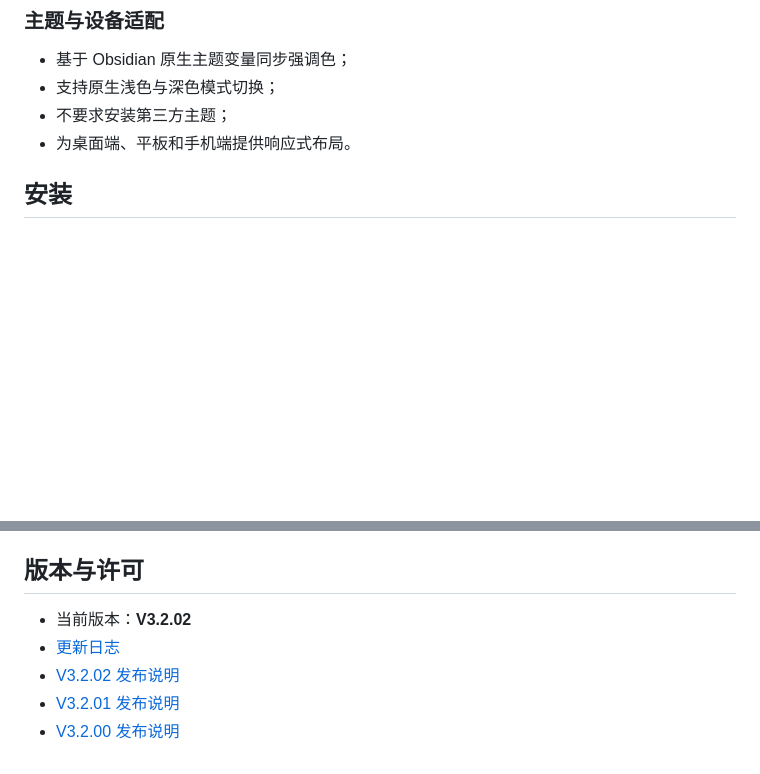
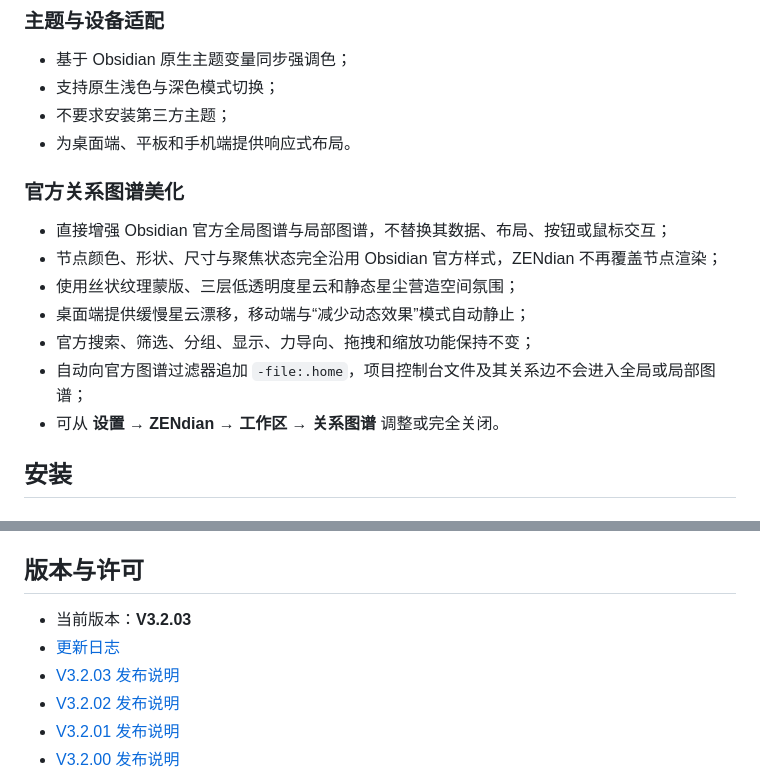
Before and after one commit to iJunkey-max/Zendian, a Markdown page: README.md, 2 parts joined by grey strips. GitHub-like rendering; blank space fills up the shorter version.

Commit message:
feat: release V3.2.03 graph enhancements

```diff
--- a/README.md
+++ b/README.md
@@ -76,6 +76,16 @@ ZENdian 是一款面向 Obsidian 的工作空间增强插件。它在不改变 M
 - 支持原生浅色与深色模式切换；
 - 不要求安装第三方主题；
 - 为桌面端、平板和手机端提供响应式布局。
+
+### 官方关系图谱美化
+
+- 直接增强 Obsidian 官方全局图谱与局部图谱，不替换其数据、布局、按钮或鼠标交互；
+- 节点颜色、形状、尺寸与聚焦状态完全沿用 Obsidian 官方样式，ZENdian 不再覆盖节点渲染；
+- 使用丝状纹理蒙版、三层低透明度星云和静态星尘营造空间氛围；
+- 桌面端提供缓慢星云漂移，移动端与“减少动态效果”模式自动静止；
+- 官方搜索、筛选、分组、显示、力导向、拖拽和缩放功能保持不变；
+- 自动向官方图谱过滤器追加 `-file:.home`，项目控制台文件及其关系边不会进入全局或局部图谱；
+- 可从 **设置 → ZENdian → 工作区 → 关系图谱** 调整或完全关闭。
 
 ## 安装
 
@@ -244,8 +254,9 @@ Pull Request 应保持改动范围清晰，并确保 `npm run check` 与 `npm ru
 
 ## 版本与许可
 
-- 当前版本：**V3.2.02**
+- 当前版本：**V3.2.03**
 - [更新日志](./CHANGELOG.md)
+- [V3.2.03 发布说明](./RELEASE_NOTES_3.2.03.md)
 - [V3.2.02 发布说明](./RELEASE_NOTES_3.2.02.md)
 - [V3.2.01 发布说明](./RELEASE_NOTES_3.2.01.md)
 - [V3.2.00 发布说明](./RELEASE_NOTES_3.2.00.md)
```
Also changed, not shown: other parts of README.md (+1 -1 lines), CHANGELOG.md (+21 -0 lines), RELEASE_NOTES_3.2.03.md (added, +35 -0 lines), docs/关系图谱美化技术与UI设计方案.md (added, +70 -0 lines), assets/graph/nebula-filament.png (added), 11 other files.
